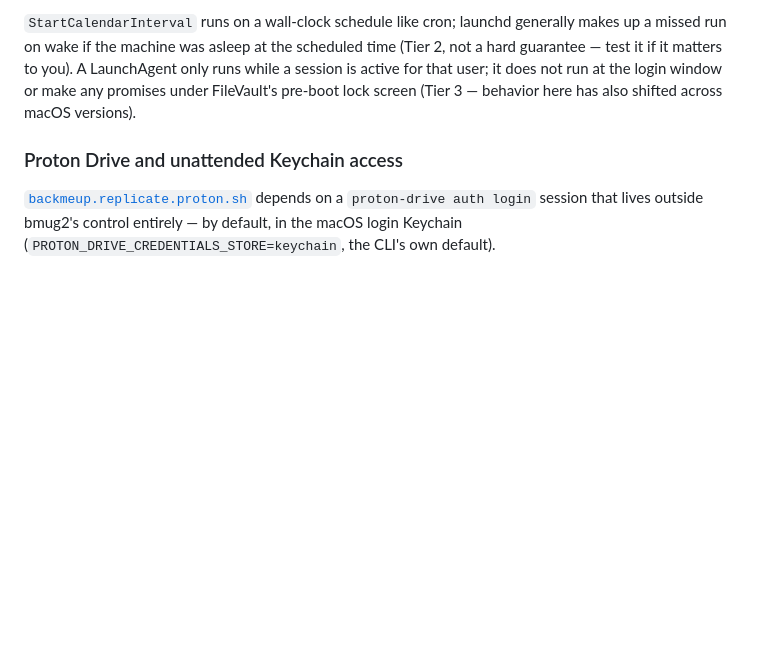
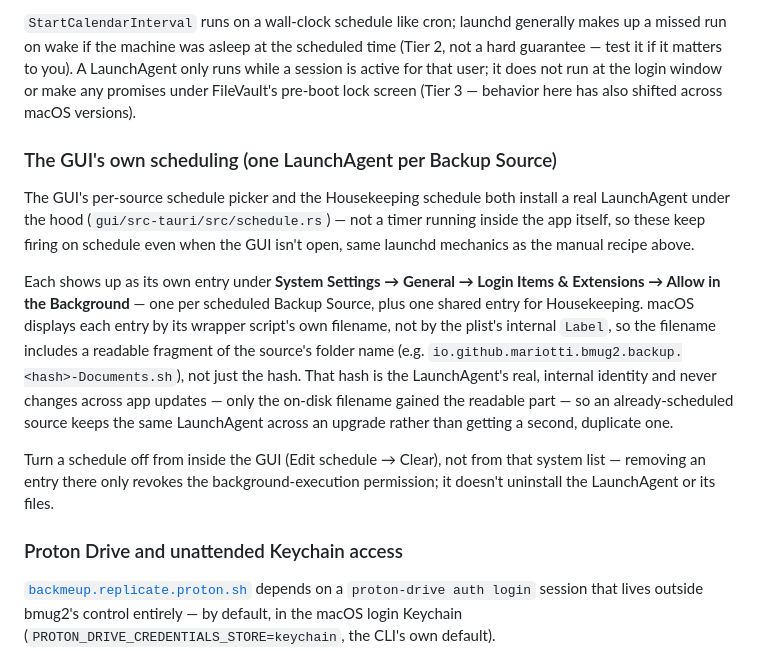
Before and after one commit to mariotti/bmug2, a Markdown page: docs/SCHEDULING.md, the part around the change. Drawn GitHub-style; blank space fills up the shorter version.

Commit message:
Document the GUI's per-source LaunchAgent naming in SCHEDULING.md (#122)
The macOS section covered manual/CLI launchd setup but never
mentioned that the GUI's schedule picker installs real LaunchAgents
of its own, or explained what shows up under Login Items &
Extensions > Allow in the Background and why - relevant context now
that the wrapper/plist filenames carry a readable project-name suffix
(#121).


Claude-Session: https://claude.ai/code/session_01L8knYDnvUY8p8QEAEo93WG

Co-authored-by: Claude Sonnet 5 <noreply@anthropic.com>

```diff
--- a/docs/SCHEDULING.md
+++ b/docs/SCHEDULING.md
@@ -393,6 +393,32 @@ active for that user; it does not run at the login window or make any
 promises under FileVault's pre-boot lock screen (Tier 3 — behavior
 here has also shifted across macOS versions).
 
+### The GUI's own scheduling (one LaunchAgent per Backup Source)
+
+The GUI's per-source schedule picker and the Housekeeping schedule
+both install a real LaunchAgent under the hood
+(`gui/src-tauri/src/schedule.rs`) — not a timer running inside the app
+itself, so these keep firing on schedule even when the GUI isn't open,
+same launchd mechanics as the manual recipe above.
+
+Each shows up as its own entry under **System Settings → General →
+Login Items & Extensions → Allow in the Background** — one per
+scheduled Backup Source, plus one shared entry for Housekeeping.
+macOS displays each entry by its wrapper script's own filename, not
+by the plist's internal `Label`, so the filename includes a readable
+fragment of the source's folder name (e.g.
+`io.github.mariotti.bmug2.backup.<hash>-Documents.sh`), not just the
+hash. That hash is the LaunchAgent's real, internal identity and
+never changes across app updates — only the on-disk filename gained
+the readable part — so an already-scheduled source keeps the same
+LaunchAgent across an upgrade rather than getting a second, duplicate
+one.
+
+Turn a schedule off from inside the GUI (Edit schedule → Clear), not
+from that system list — removing an entry there only revokes the
+background-execution permission; it doesn't uninstall the LaunchAgent
+or its files.
+
 ### Proton Drive and unattended Keychain access
 
 [`backmeup.replicate.proton.sh`](MANUAL.md#backmeupreplicateprotonsh)
```
